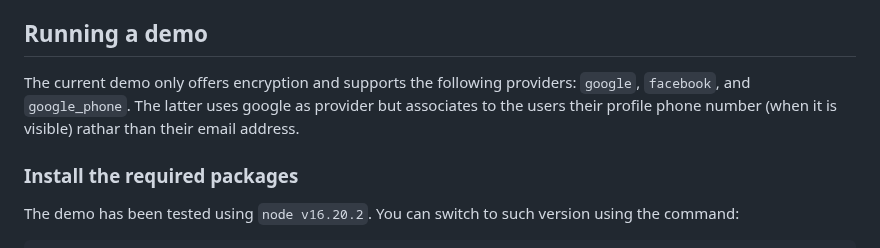
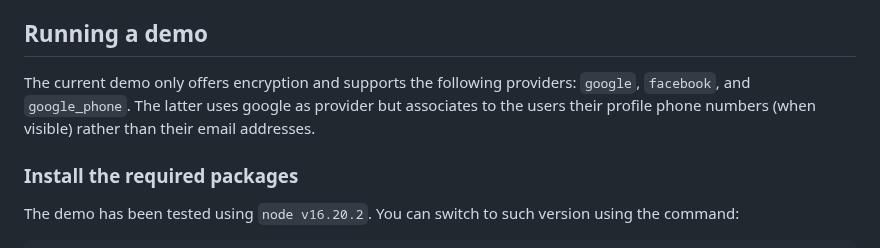
Before and after one commit to aragonzkresearch/leagueofidentity, a Markdown page: README.md, the part around the change. GitHub-like rendering.

```diff
--- a/README.md
+++ b/README.md
@@ -18,7 +18,7 @@ Consider the following applications scenarios:
 
 
 ## Running a demo
-The current demo only offers encryption and supports the following providers: `google`, `facebook`, and `google_phone`. The latter uses google as provider but associates to the users their profile phone number (when it is visible) rathar than their email address.
+The current demo only offers encryption and supports the following providers: `google`, `facebook`, and `google_phone`. The latter uses google as provider but associates to the users their profile phone numbers (when visible) rather than their email addresses.
 
 ### Install the required packages
 The demo has been tested using `node v16.20.2`.
```
